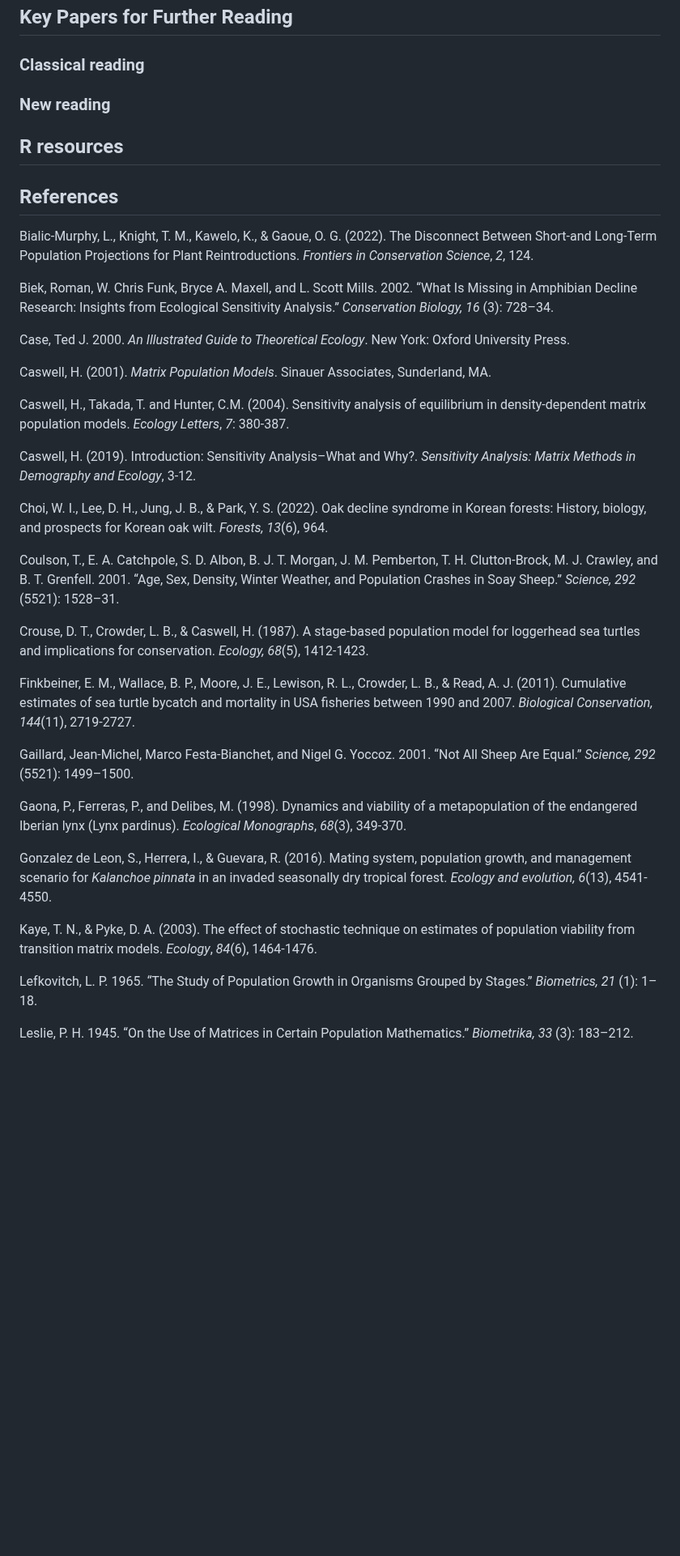
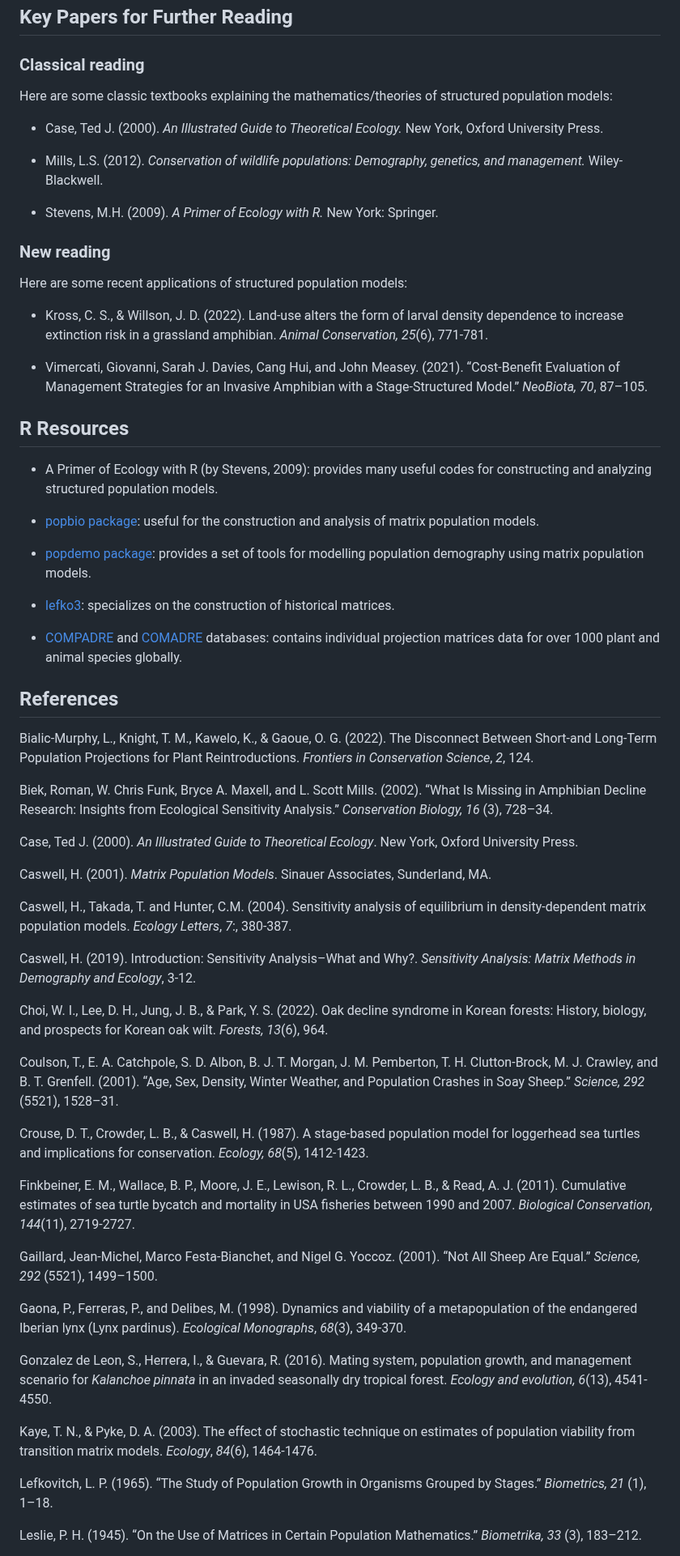
Before and after one commit to kcudding/ecotheory.github.io, a Markdown page: teach/references_module2.md, the part around one of its changes. Shown at 81% size. Rendered like a GitHub page; blank space fills up the shorter version.

Commit message:
final update on 4.18

```diff
--- a/teach/references_module2.md
+++ b/teach/references_module2.md
@@ -2,39 +2,59 @@
 
 ### Classical reading
 
+Here are some classic textbooks explaining the mathematics/theories of structured population models:
 
+* Case, Ted J. (2000). _An Illustrated Guide to Theoretical Ecology._ New York, Oxford University Press.
+
+* Mills, L.S. (2012). _Conservation of wildlife populations: Demography, genetics, and management._ Wiley- Blackwell.
+
+* Stevens, M.H. (2009). _A Primer of Ecology with R._ New York: Springer.
 
 ### New reading
 
+Here are some recent applications of structured population models:
+
+* Kross, C. S., & Willson, J. D. (2022). Land‐use alters the form of larval density dependence to increase extinction risk in a grassland amphibian. _Animal Conservation, 25_(6), 771-781.
+
+* Vimercati, Giovanni, Sarah J. Davies, Cang Hui, and John Measey. (2021). “Cost-Benefit Evaluation of Management Strategies for an Invasive Amphibian with a Stage-Structured Model.” _NeoBiota, 70_, 87–105.
 
 
-## R resources
+## R Resources
 
+* A Primer of Ecology with R (by Stevens, 2009): provides many useful codes for constructing and analyzing structured population models.
+
+* [popbio package](https://rdrr.io/cran/popbio/man/01Introduction.html): useful for the construction and analysis of matrix population models.
+
+* [popdemo package](https://rdrr.io/cran/popdemo/): provides a set of tools for modelling population demography using matrix population models.
+
+* [lefko3](https://rdrr.io/cran/lefko3/): specializes on the construction of historical matrices.
+
+* [COMPADRE](https://doi.org/10.1111/1365-2745.12334) and [COMADRE](https://doi.org/10.1111/1365-2656.12482) databases: contains individual projection matrices data for over 1000 plant and animal species globally.
 
 
 ## References
 
 Bialic-Murphy, L., Knight, T. M., Kawelo, K., & Gaoue, O. G. (2022). The Disconnect Between Short-and Long-Term Population Projections for Plant Reintroductions. _Frontiers in Conservation Science_, _2_, 124.
 
-Biek, Roman, W. Chris Funk, Bryce A. Maxell, and L. Scott Mills. 2002. “What Is Missing in Amphibian Decline Research: Insights from Ecological Sensitivity Analysis.” _Conservation Biology, 16_ (3): 728–34.
+Biek, Roman, W. Chris Funk, Bryce A. Maxell, and L. Scott Mills. (2002). “What Is Missing in Amphibian Decline Research: Insights from Ecological Sensitivity Analysis.” _Conservation Biology, 16_ (3), 728–34.
 
-Case, Ted J. 2000. _An Illustrated Guide to Theoretical Ecology_. New York: Oxford University Press.
+Case, Ted J. (2000). _An Illustrated Guide to Theoretical Ecology_. New York, Oxford University Press.
 
 Caswell, H. (2001). *Matrix Population Models*. Sinauer Associates, Sunderland, MA.
 
-Caswell, H., Takada, T. and Hunter, C.M. (2004). Sensitivity analysis of equilibrium in density-dependent matrix population models. _Ecology Letters_, _7_: 380-387.
+Caswell, H., Takada, T. and Hunter, C.M. (2004). Sensitivity analysis of equilibrium in density-dependent matrix population models. _Ecology Letters_, _7_:, 380-387.
 
 Caswell, H. (2019). Introduction: Sensitivity Analysis–What and Why?. *Sensitivity Analysis: Matrix Methods in Demography and Ecology*, 3-12.
 
 Choi, W. I., Lee, D. H., Jung, J. B., & Park, Y. S. (2022). Oak decline syndrome in Korean forests: History, biology, and prospects for Korean oak wilt. *Forests, 13*(6), 964.
 
-Coulson, T., E. A. Catchpole, S. D. Albon, B. J. T. Morgan, J. M. Pemberton, T. H. Clutton-Brock, M. J. Crawley, and B. T. Grenfell. 2001. “Age, Sex, Density, Winter Weather, and Population Crashes in Soay Sheep.” _Science, 292_ (5521): 1528–31.
+Coulson, T., E. A. Catchpole, S. D. Albon, B. J. T. Morgan, J. M. Pemberton, T. H. Clutton-Brock, M. J. Crawley, and B. T. Grenfell. (2001). “Age, Sex, Density, Winter Weather, and Population Crashes in Soay Sheep.” _Science, 292_ (5521), 1528–31.
 
 Crouse, D. T., Crowder, L. B., & Caswell, H. (1987). A stage‐based population model for loggerhead sea turtles and implications for conservation. *Ecology, 68*(5), 1412-1423.
 
 Finkbeiner, E. M., Wallace, B. P., Moore, J. E., Lewison, R. L., Crowder, L. B., & Read, A. J. (2011). Cumulative estimates of sea turtle bycatch and mortality in USA fisheries between 1990 and 2007. *Biological Conservation, 144*(11), 2719-2727.
 
-Gaillard, Jean-Michel, Marco Festa-Bianchet, and Nigel G. Yoccoz. 2001. “Not All Sheep Are Equal.” _Science, 292_ (5521): 1499–1500.
+Gaillard, Jean-Michel, Marco Festa-Bianchet, and Nigel G. Yoccoz. (2001). “Not All Sheep Are Equal.” _Science, 292_ (5521), 1499–1500.
 
 Gaona, P., Ferreras, P., and Delibes, M. (1998). Dynamics and viability of a metapopulation of the endangered Iberian lynx (Lynx pardinus). _Ecological Monographs_, _68_(3), 349-370.
 
@@ -42,7 +62,7 @@ Gonzalez de Leon, S., Herrera, I., & Guevara, R. (2016). Mating system, populati
 
 Kaye, T. N., & Pyke, D. A. (2003). The effect of stochastic technique on estimates of population viability from transition matrix models. _Ecology_, _84_(6), 1464-1476.
 
-Lefkovitch, L. P. 1965. “The Study of Population Growth in Organisms Grouped by Stages.” _Biometrics, 21_ (1): 1–18.
+Lefkovitch, L. P. (1965). “The Study of Population Growth in Organisms Grouped by Stages.” _Biometrics, 21_ (1), 1–18.
 
-Leslie, P. H. 1945. “On the Use of Matrices in Certain Population Mathematics.” _Biometrika, 33_ (3): 183–212.
+Leslie, P. H. (1945). “On the Use of Matrices in Certain Population Mathematics.” _Biometrika, 33_ (3), 183–212.
 
```
Also changed, not shown: other parts of teach/references_module2.md (+2 -6 lines).
